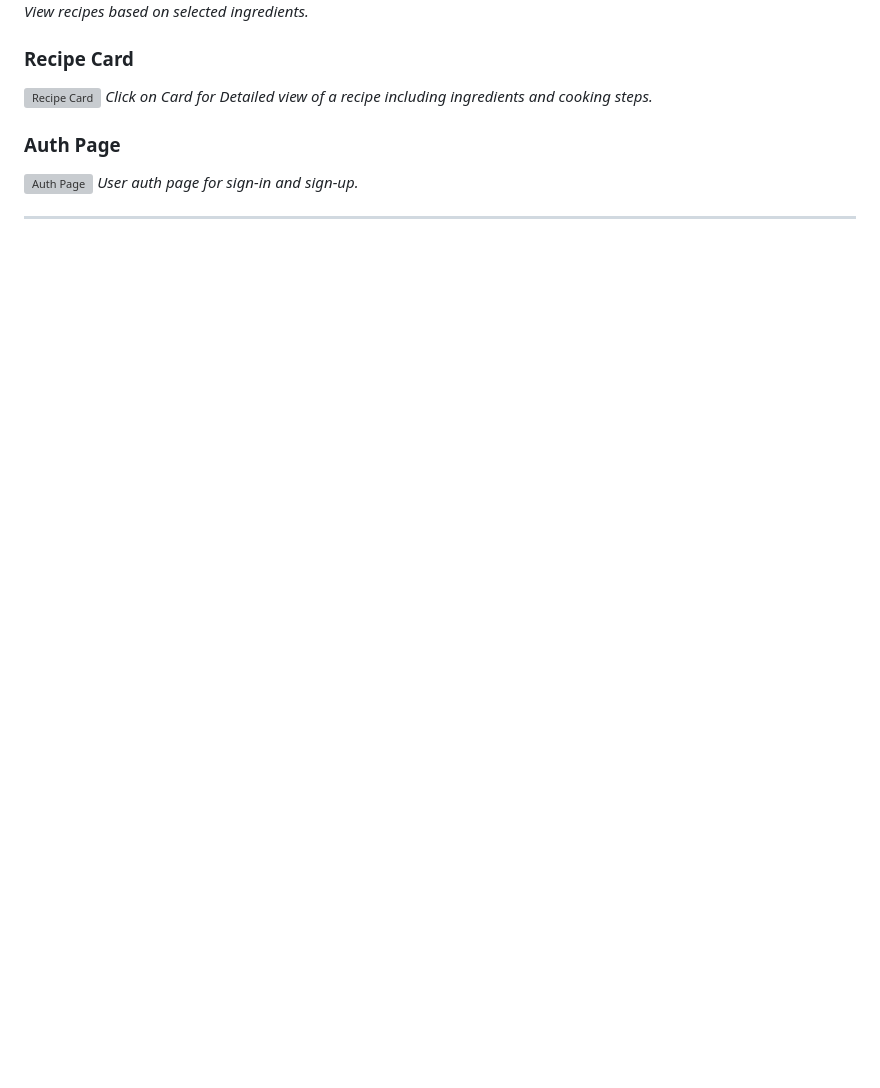
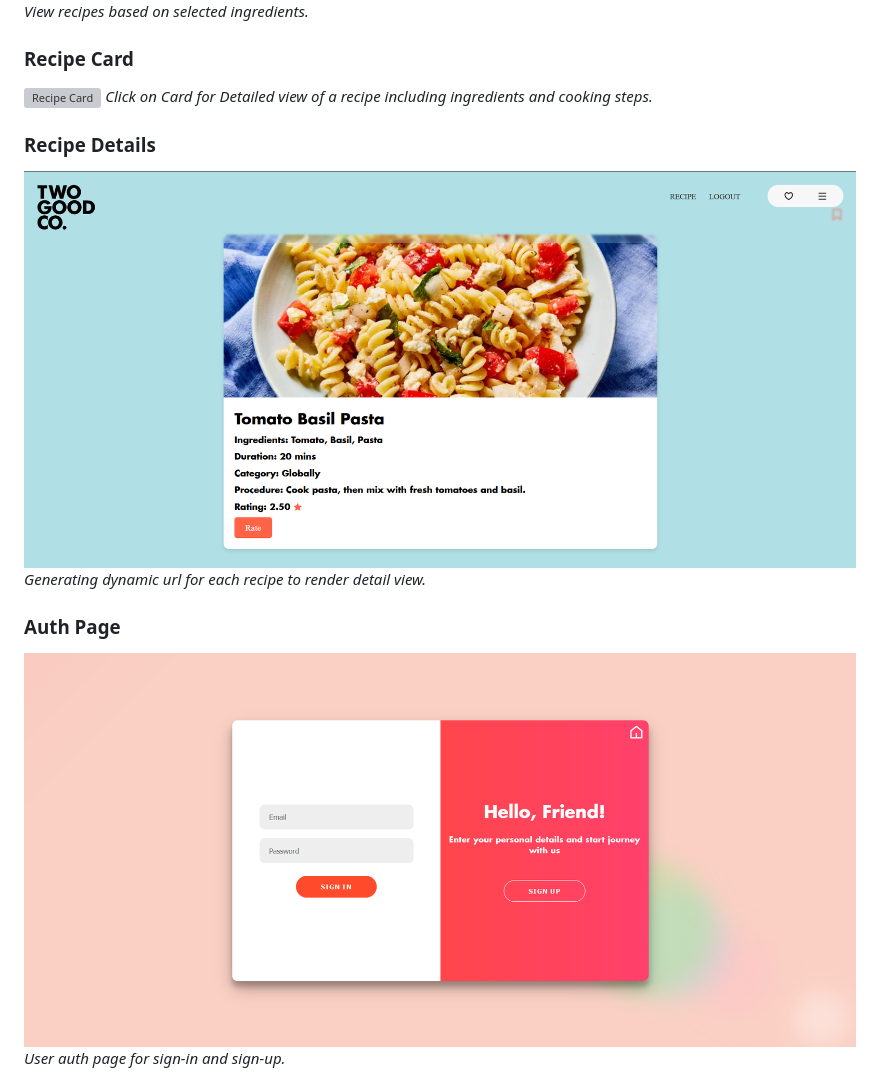
Before and after one commit to AyushGenii/recipe-project, a Markdown page: README.md, the part around the change printed below. Rendered like a GitHub page; pictures changed too: Demo/recipedetail.png (added); blank space fills up the shorter version; grey boxes are pictures that could not be loaded.

```diff
--- a/README.md
+++ b/README.md
@@ -71,6 +71,10 @@ Follow these steps to set up and run the REMAGIC web application on your local m
 ![Recipe Card](/Demo/recipecardpage.png)
 *Click on Card for Detailed view of a recipe including ingredients and cooking steps.*
 
+### Recipe Details
+![Detail View](/Demo/recipedetail.png)
+*Generating dynamic url for each recipe to render detail view.*
+
 ### Auth Page
-![Auth Page](./screenshots/profile.png)
+![Auth Page](/Demo/authpage.png)
 *User auth page for sign-in and sign-up.*
```
Also changed, not shown: other parts of README.md (+4 -0 lines).
